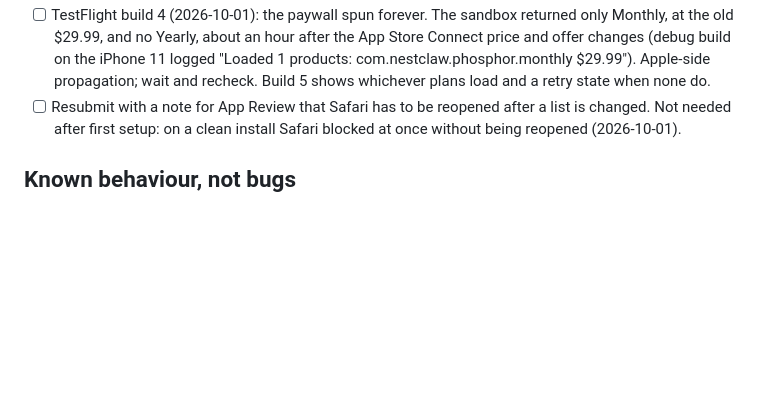
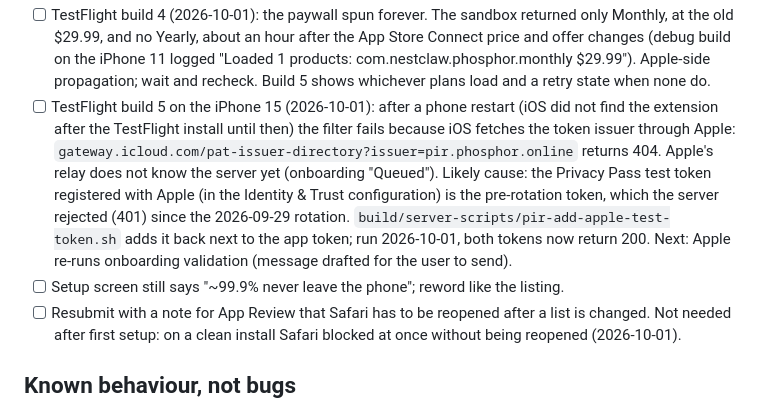
Before and after one commit to victorantos/Phosphor, a Markdown page: TODO.md, the part around the change. Rendered like a GitHub page; blank space fills up the shorter version.

Commit message:
docs: record the TestFlight relay finding and the server token fix
TestFlight builds fetch the token issuer through Apple's gateway, which
returned 404 while relay onboarding is "Queued". The Privacy Pass test
token registered with Apple had been rejected by the server since the
2026-09-29 token rotation; it is accepted again.

Co-Authored-By: Claude Opus 5.5 <noreply@anthropic.com>

```diff
--- a/TODO.md
+++ b/TODO.md
@@ -190,6 +190,17 @@ it is the default), monthly $1.99, 7-day free trial on both, no lifetime plan.
       Connect price and offer changes (debug build on the iPhone 11 logged "Loaded 1
       products: com.nestclaw.phosphor.monthly $29.99"). Apple-side propagation; wait and
       recheck. Build 5 shows whichever plans load and a retry state when none do.
+- [ ] TestFlight build 5 on the iPhone 15 (2026-10-01): after a phone restart (iOS did
+      not find the extension after the TestFlight install until then) the filter fails
+      because iOS fetches the token issuer through Apple:
+      `gateway.icloud.com/pat-issuer-directory?issuer=pir.phosphor.online` returns 404.
+      Apple's relay does not know the server yet (onboarding "Queued"). Likely cause:
+      the Privacy Pass test token registered with Apple (in the Identity & Trust
+      configuration) is the pre-rotation token, which the server rejected (401) since
+      the 2026-09-29 rotation. `build/server-scripts/pir-add-apple-test-token.sh` adds it
+      back next to the app token; run 2026-10-01, both tokens now return 200. Next: Apple
+      re-runs onboarding validation (message drafted for the user to send).
+- [ ] Setup screen still says "~99.9% never leave the phone"; reword like the listing.
 - [ ] Resubmit with a note for App Review that
       Safari has to be reopened after a list is changed. Not needed after first setup:
       on a clean install Safari blocked at once without being reopened (2026-10-01).
```
